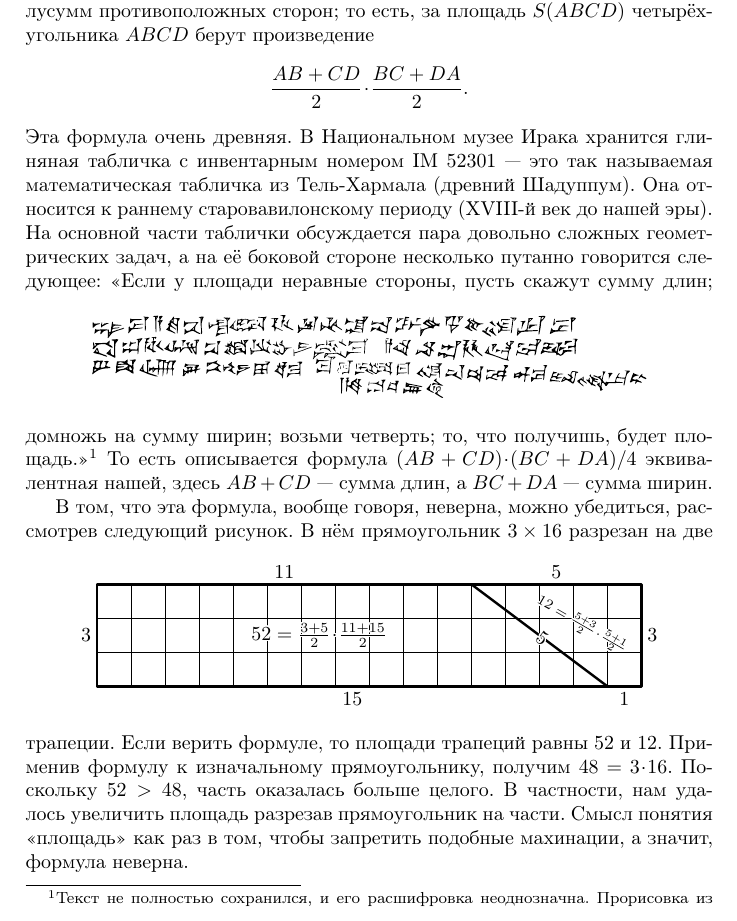
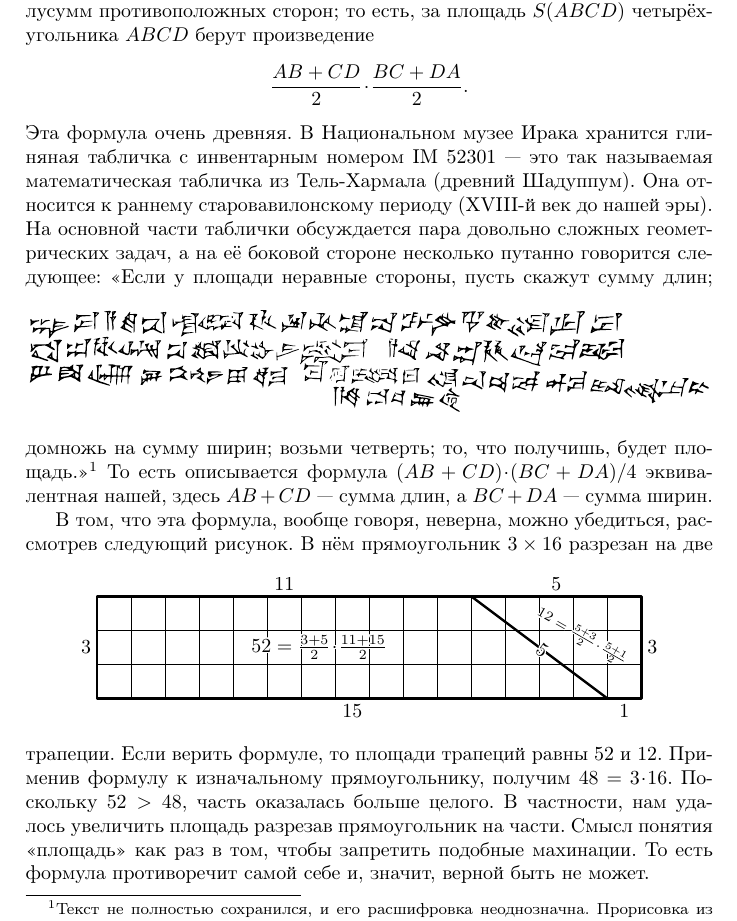
Before and after one commit to anton-petrunin/area, a LaTeX document (area.tex): part of page 1 of 3, cut so that both start at the same text. Compiled offline with pdfLaTeX.

Commit message:
верной быть не может

```diff
--- a/area.tex
+++ b/area.tex
@@ -48,7 +48,7 @@ pdfauthor={\theauthors}
 На основной части таблички обсуждается пара довольно сложных геометрических задач,
 а на её боковой стороне несколько путанно
 говорится следующее:
-\begin{figure}[h!]\centering\includegraphics[scale=.2]{pics/side-IM52301.pdf}\end{figure}
+\begin{figure}[h!]\centering\includegraphics[scale=.245]{pics/side-IM52301.pdf}\end{figure}
 %\begin{figure}[h!]\centering\includegraphics[scale=.2]{pics/side-IM52301.png}\end{figure}
 «Если у площади неравные стороны, пусть скажут сумму длин; домножь на сумму ширин; возьми четверть; то, что получишь, будет площадь.»%
 \footnote{Текст не полностью сохранился, и его расшифровка неоднозначна.
@@ -68,7 +68,8 @@ pdfauthor={\theauthors}
 Применив формулу к изначальному прямоугольнику, получим $48=3\cdot 16$.
 Поскольку $52>48$, часть оказалась больше целого.
 В частности, нам удалось увеличить площадь разрезав прямоугольник на части.
-Смысл понятия «площадь» как раз в том, чтобы запретить подобные махинации, а значит, формула неверна.
+Смысл понятия «площадь» как раз в том, чтобы запретить подобные махинации.
+То есть формула противоречит самой себе и, значит, верной быть не может.
 
 Заметим ещё, что для расчёта площади недостаточно знать стороны четырёхугольника.
 Например,  параллелограмм с данными сторонами можно сделать очень тонким, так что бы его площадь стала произвольно малой.
```
Also changed, not shown: area.tex (6 more changed lines).
